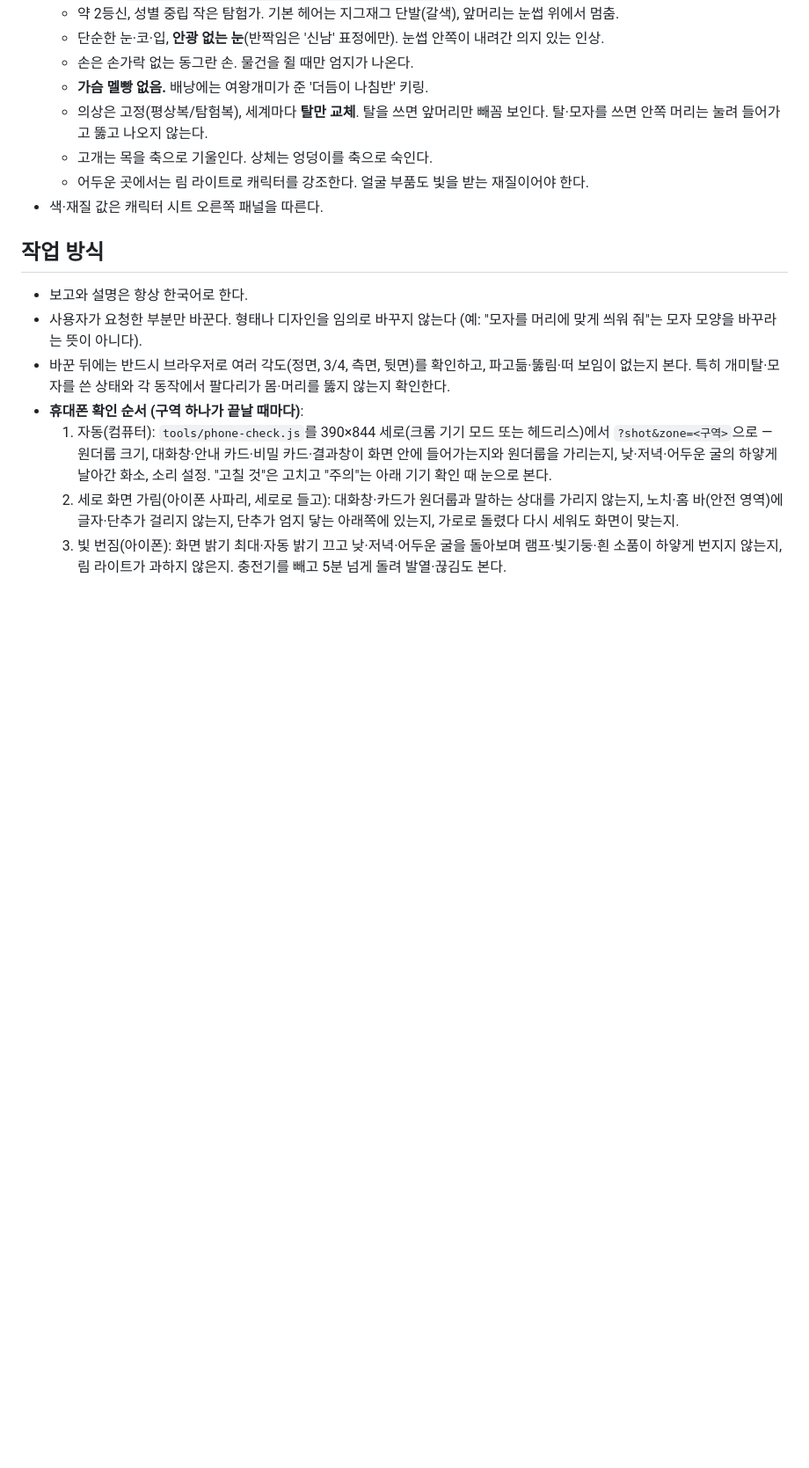
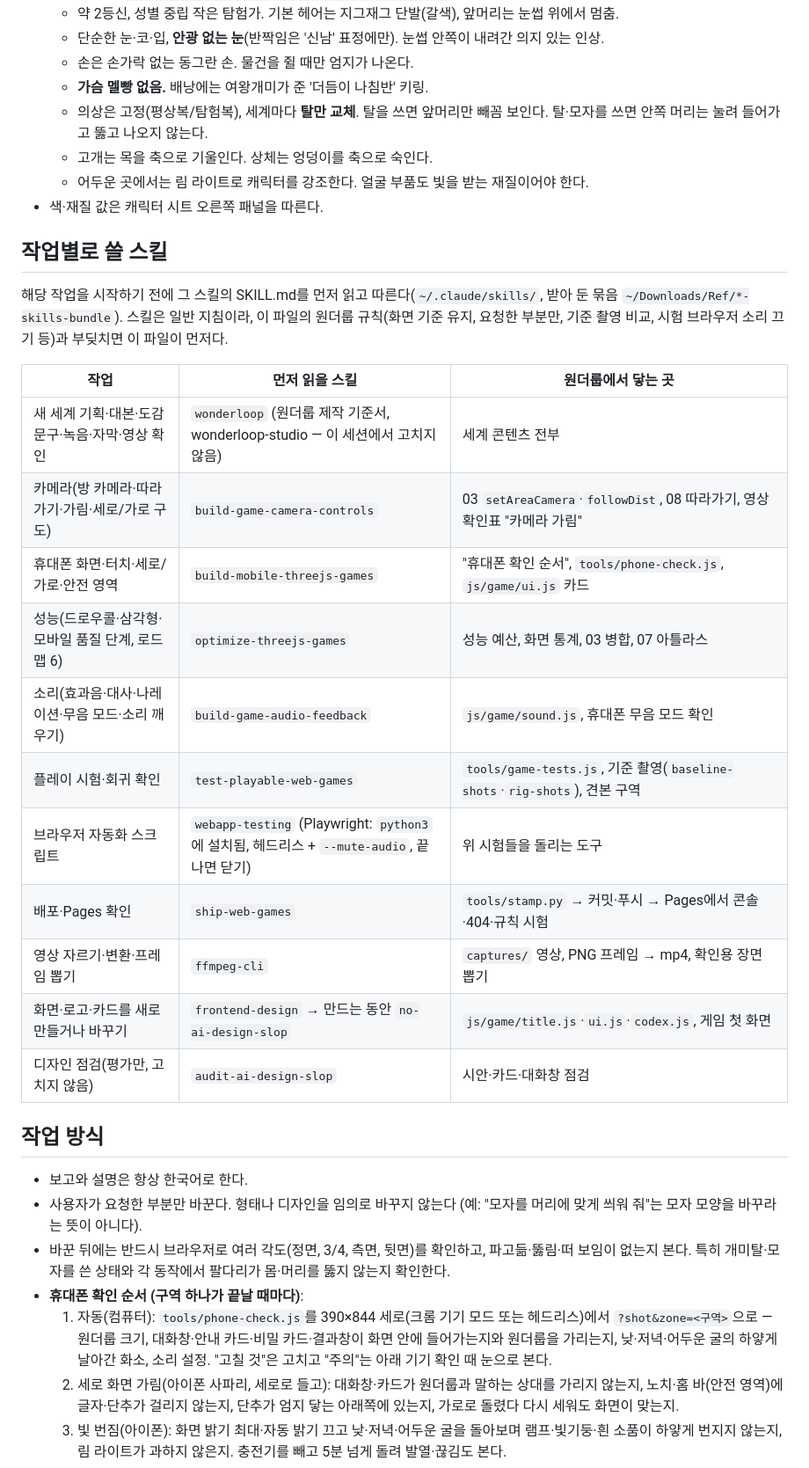
Before and after one commit to wonderloop-explorer/wonderloop-game, a Markdown page: CLAUDE.md, the part around the change. Shown at 88% size. Rendered like a GitHub page; blank space fills up the shorter version.

Commit message:
CLAUDE.md: 작업별로 쓸 스킬 표 (카메라·휴대폰·성능·소리·시험·배포·영상·디자인)
Co-Authored-By: Claude Opus 5.5 <noreply@anthropic.com>

```diff
--- a/CLAUDE.md
+++ b/CLAUDE.md
@@ -95,6 +95,23 @@
   - 어두운 곳에서는 림 라이트로 캐릭터를 강조한다. 얼굴 부품도 빛을 받는 재질이어야 한다.
 - 색·재질 값은 캐릭터 시트 오른쪽 패널을 따른다.
 
+## 작업별로 쓸 스킬
+해당 작업을 시작하기 전에 그 스킬의 SKILL.md를 먼저 읽고 따른다(`~/.claude/skills/`, 받아 둔 묶음 `~/Downloads/Ref/*-skills-bundle`). 스킬은 일반 지침이라, 이 파일의 원더룹 규칙(화면 기준 유지, 요청한 부분만, 기준 촬영 비교, 시험 브라우저 소리 끄기 등)과 부딪치면 이 파일이 먼저다.
+
+| 작업 | 먼저 읽을 스킬 | 원더룹에서 닿는 곳 |
+|---|---|---|
+| 새 세계 기획·대본·도감 문구·녹음·자막·영상 확인 | `wonderloop` (원더룹 제작 기준서, wonderloop-studio — 이 세션에서 고치지 않음) | 세계 콘텐츠 전부 |
+| 카메라(방 카메라·따라가기·가림·세로/가로 구도) | `build-game-camera-controls` | 03 `setAreaCamera`·`followDist`, 08 따라가기, 영상 확인표 "카메라 가림" |
+| 휴대폰 화면·터치·세로/가로·안전 영역 | `build-mobile-threejs-games` | "휴대폰 확인 순서", `tools/phone-check.js`, `js/game/ui.js` 카드 |
+| 성능(드로우콜·삼각형·모바일 품질 단계, 로드맵 6) | `optimize-threejs-games` | 성능 예산, 화면 통계, 03 병합, 07 아틀라스 |
+| 소리(효과음·대사·나레이션·무음 모드·소리 깨우기) | `build-game-audio-feedback` | `js/game/sound.js`, 휴대폰 무음 모드 확인 |
+| 플레이 시험·회귀 확인 | `test-playable-web-games` | `tools/game-tests.js`, 기준 촬영(`baseline-shots`·`rig-shots`), 견본 구역 |
+| 브라우저 자동화 스크립트 | `webapp-testing` (Playwright: `python3`에 설치됨, 헤드리스 + `--mute-audio`, 끝나면 닫기) | 위 시험들을 돌리는 도구 |
+| 배포·Pages 확인 | `ship-web-games` | `tools/stamp.py` → 커밋·푸시 → Pages에서 콘솔·404·규칙 시험 |
+| 영상 자르기·변환·프레임 뽑기 | `ffmpeg-cli` | `captures/` 영상, PNG 프레임 → mp4, 확인용 장면 뽑기 |
+| 화면·로고·카드를 새로 만들거나 바꾸기 | `frontend-design` → 만드는 동안 `no-ai-design-slop` | `js/game/title.js`·`ui.js`·`codex.js`, 게임 첫 화면 |
+| 디자인 점검(평가만, 고치지 않음) | `audit-ai-design-slop` | 시안·카드·대화창 점검 |
+
 ## 작업 방식
 - 보고와 설명은 항상 한국어로 한다.
 - 사용자가 요청한 부분만 바꾼다. 형태나 디자인을 임의로 바꾸지 않는다 (예: "모자를 머리에 맞게 씌워 줘"는 모자 모양을 바꾸라는 뜻이 아니다).
```
